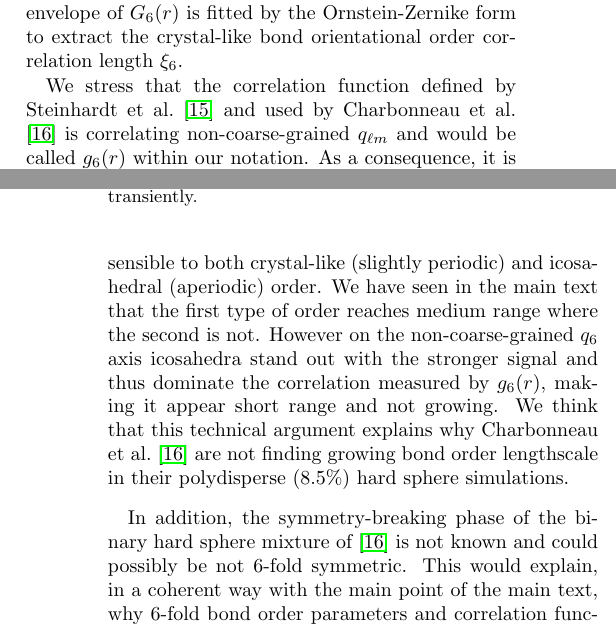
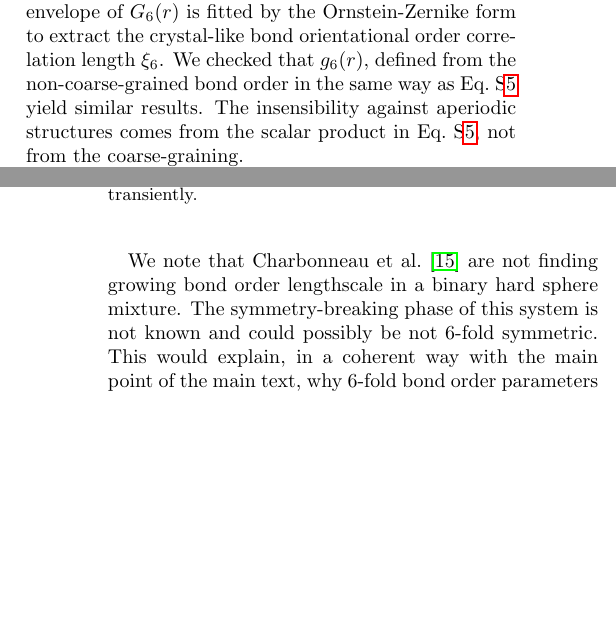
Before and after one commit to MathieuLeocmach/ico_dyn, a LaTeX paper (supplementary.tex): two parts of the columns of pages 3 and 4 of 5 before the commit and two parts of the columns of pages 3 and 4 of 4 after it, joined at a grey line, cut so that both start at the same text, the shorter picture padded with empty space. Compiled offline with pdfLaTeX.

Commit message:
Remove claim that Charbonneau et al. did not found growing length scale due to g_6 vs G_6

```diff
--- a/supplementary.tex
+++ b/supplementary.tex
@@ -170,11 +170,9 @@ We used the same definition as in~\cite{tanaka2010critical} for coarse-grained b
 	G_6(r) = \frac{4\pi}{13}\frac{\sum_{i,j} \sum_{m=-6}^{6} Q_{6 m}(i) Q_{6 m}^{*}(j) \delta(r_{ij}-r)}{\sum_{i,j} \delta(r_{ij}-r)},
 	\label{eq:G_6}
 \end{equation}
-which is not sensible to the aperiodic structures. The envelope of $G_6(r)$ is fitted by the Ornstein-Zernike form to extract the crystal-like bond orientational order correlation length $\xi_6$.
+which is not sensible to the aperiodic structures. The envelope of $G_6(r)$ is fitted by the Ornstein-Zernike form to extract the crystal-like bond orientational order correlation length $\xi_6$. We checked that $g_6(r)$, defined from the non-coarse-grained bond order in the same way as Eq.~S\ref{eq:G_6} yield similar results. The insensibility against aperiodic structures comes from the scalar product in Eq.~S\ref{eq:G_6}, not from the coarse-graining.
 
-We stress that the correlation function defined by \citet{steinhardt1983boo} and used by \citet{Charbonneau} is correlating non-coarse-grained $q_{\ell m}$ and would be called $g_6(r)$ within our notation. As a consequence, it is sensible to both crystal-like (slightly periodic) and icosahedral (aperiodic) order. We have seen in the main text that the first type of order reaches medium range where the second is not. However on the non-coarse-grained $q_6$ axis icosahedra stand out with the stronger signal and thus dominate the correlation measured by $g_6(r)$, making it appear short range and not growing. We think that this technical argument explains why \citet{Charbonneau} are not finding growing bond order lengthscale in their polydisperse ($8.5\%$) hard sphere simulations.
-
-In addition, the symmetry-breaking phase of the binary hard sphere mixture of~\citep{Charbonneau} is not known and could possibly be not 6-fold symmetric. This would explain, in a coherent way with the main point of the main text, why 6-fold bond order parameters and correlation functions are not detecting growing static order. Indeed, the study of \textsc{boo} in binary systems is very problematic, as reported in~\citep{tanaka2010critical,KawasakiJPCM} for 2D binary soft disk simulations.
+We note that \citet{Charbonneau} are not finding growing bond order lengthscale in a binary hard sphere mixture. The symmetry-breaking phase of this system is not known and could possibly be not 6-fold symmetric. This would explain, in a coherent way with the main point of the main text, why 6-fold bond order parameters and correlation functions are not detecting growing static order. Indeed, the study of \textsc{boo} in binary systems is very problematic, as reported in~\citep{tanaka2010critical, KawasakiJPCM} for 2D binary soft disk simulations.
 
 \bibliographystyle{naturemag3}
 %\bibliographystyle{apsrev4-1}
```
Also changed, not shown: glass.tex (+1 -1 lines).
